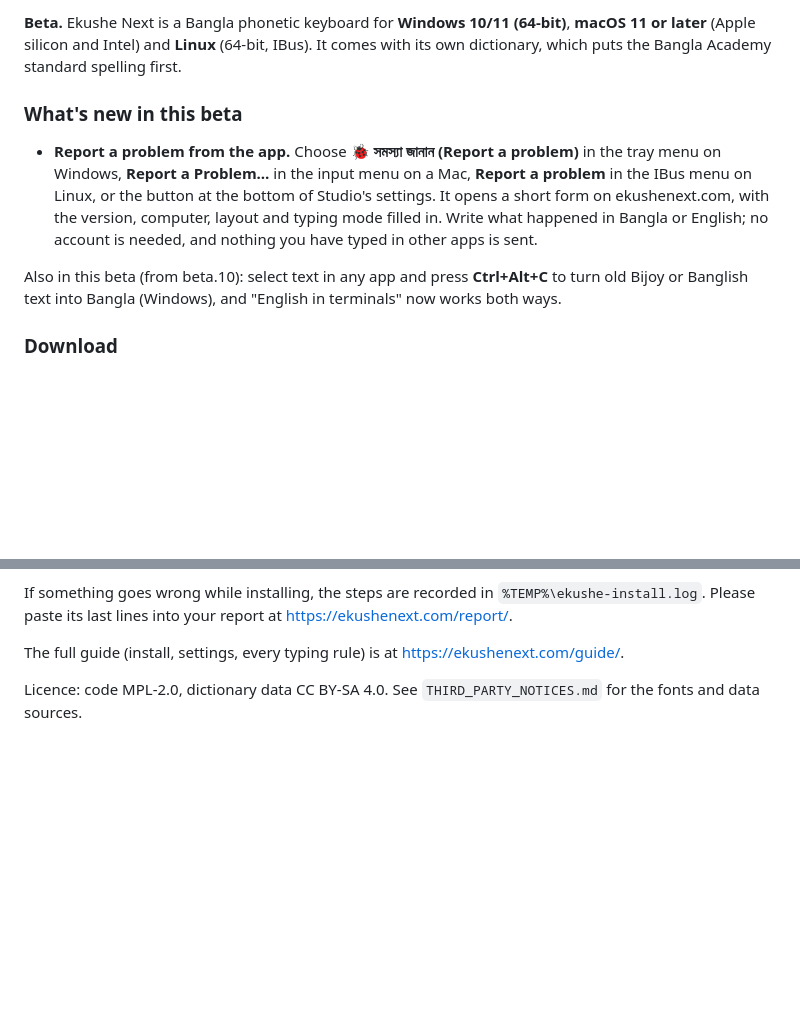
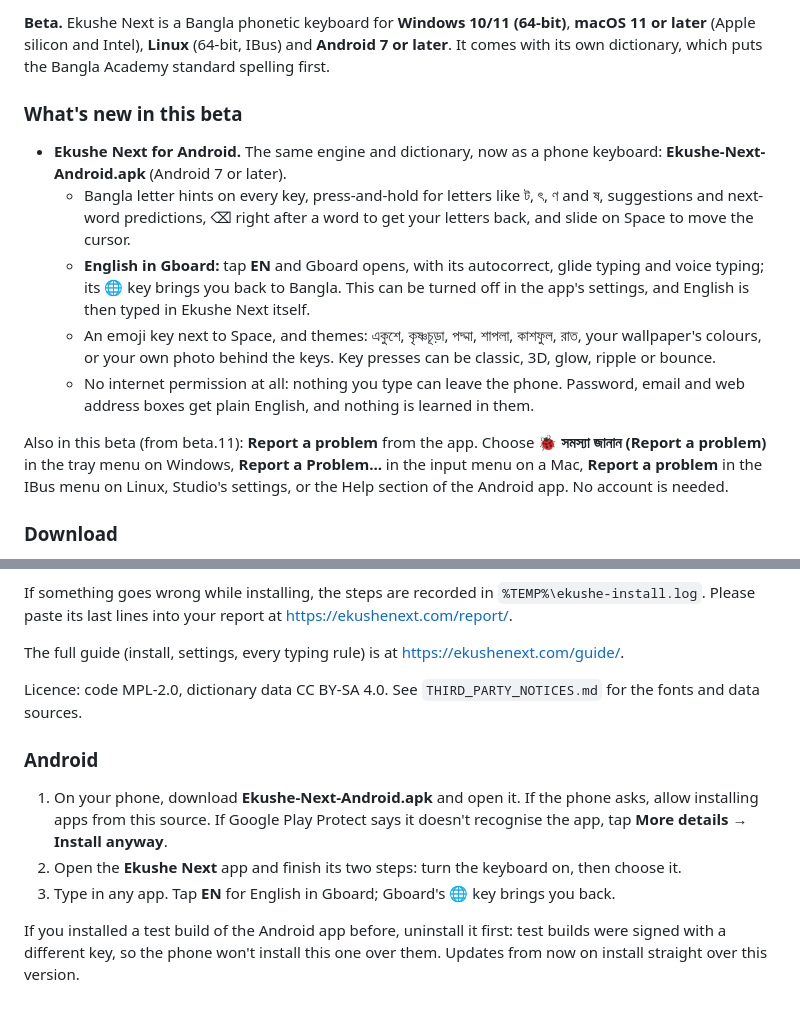
Before and after one commit to mahbub-khan25/ekushenext, a Markdown page: .github/release/notes.md, 2 parts joined by grey strips. Drawn GitHub-style; blank space fills up the shorter version.

Commit message:
Release notes: Ekushe Next for Android
Co-Authored-By: Claude Opus 5.5 <noreply@anthropic.com>
Claude-Session: https://claude.ai/code/session_01LQTszuAqxJhsqt9FgU6ucf

```diff
--- a/.github/release/notes.md
+++ b/.github/release/notes.md
@@ -1,9 +1,13 @@
-**Beta.** Ekushe Next is a Bangla phonetic keyboard for **Windows 10/11 (64-bit)**, **macOS 11 or later** (Apple silicon and Intel) and **Linux** (64-bit, IBus). It comes with its own dictionary, which puts the Bangla Academy standard spelling first.
+**Beta.** Ekushe Next is a Bangla phonetic keyboard for **Windows 10/11 (64-bit)**, **macOS 11 or later** (Apple silicon and Intel), **Linux** (64-bit, IBus) and **Android 7 or later**. It comes with its own dictionary, which puts the Bangla Academy standard spelling first.
 
 ### What's new in this beta
-- **Report a problem from the app.** Choose **🐞 সমস্যা জানান (Report a problem)** in the tray menu on Windows, **Report a Problem…** in the input menu on a Mac, **Report a problem** in the IBus menu on Linux, or the button at the bottom of Studio's settings. It opens a short form on ekushenext.com, with the version, computer, layout and typing mode filled in. Write what happened in Bangla or English; no account is needed, and nothing you have typed in other apps is sent.
+- **Ekushe Next for Android.** The same engine and dictionary, now as a phone keyboard: **Ekushe-Next-Android.apk** (Android 7 or later).
+  - Bangla letter hints on every key, press-and-hold for letters like ট, ৎ, ণ and ষ, suggestions and next-word predictions, ⌫ right after a word to get your letters back, and slide on Space to move the cursor.
+  - **English in Gboard:** tap **EN** and Gboard opens, with its autocorrect, glide typing and voice typing; its 🌐 key brings you back to Bangla. This can be turned off in the app's settings, and English is then typed in Ekushe Next itself.
+  - An emoji key next to Space, and themes: একুশে, কৃষ্ণচূড়া, পদ্মা, শাপলা, কাশফুল, রাত, your wallpaper's colours, or your own photo behind the keys. Key presses can be classic, 3D, glow, ripple or bounce.
+  - No internet permission at all: nothing you type can leave the phone. Password, email and web address boxes get plain English, and nothing is learned in them.
 
-Also in this beta (from beta.10): select text in any app and press **Ctrl+Alt+C** to turn old Bijoy or Banglish text into Bangla (Windows), and "English in terminals" now works both ways.
+Also in this beta (from beta.11): **Report a problem** from the app. Choose **🐞 সমস্যা জানান (Report a problem)** in the tray menu on Windows, **Report a Problem…** in the input menu on a Mac, **Report a problem** in the IBus menu on Linux, Studio's settings, or the Help section of the Android app. No account is needed.
 
 ### Download
 - **Ekushe-Setup.exe** (or **Ekushe-Setup.zip**, if your browser blocks the .exe) installs it for your user account, with no admin rights needed. It starts with Windows, adds a Start Menu shortcut, and can be removed from Settings → Apps.
@@ -57,3 +61,10 @@ If something goes wrong while installing, the steps are recorded in `%TEMP%\ekus
 The full guide (install, settings, every typing rule) is at https://ekushenext.com/guide/.
 
 Licence: code MPL-2.0, dictionary data CC BY-SA 4.0. See `THIRD_PARTY_NOTICES.md` for the fonts and data sources.
+
+### Android
+1. On your phone, download **Ekushe-Next-Android.apk** and open it. If the phone asks, allow installing apps from this source. If Google Play Protect says it doesn't recognise the app, tap **More details → Install anyway**.
+2. Open the **Ekushe Next** app and finish its two steps: turn the keyboard on, then choose it.
+3. Type in any app. Tap **EN** for English in Gboard; Gboard's 🌐 key brings you back.
+
+If you installed a test build of the Android app before, uninstall it first: test builds were signed with a different key, so the phone won't install this one over them. Updates from now on install straight over this version.
```
